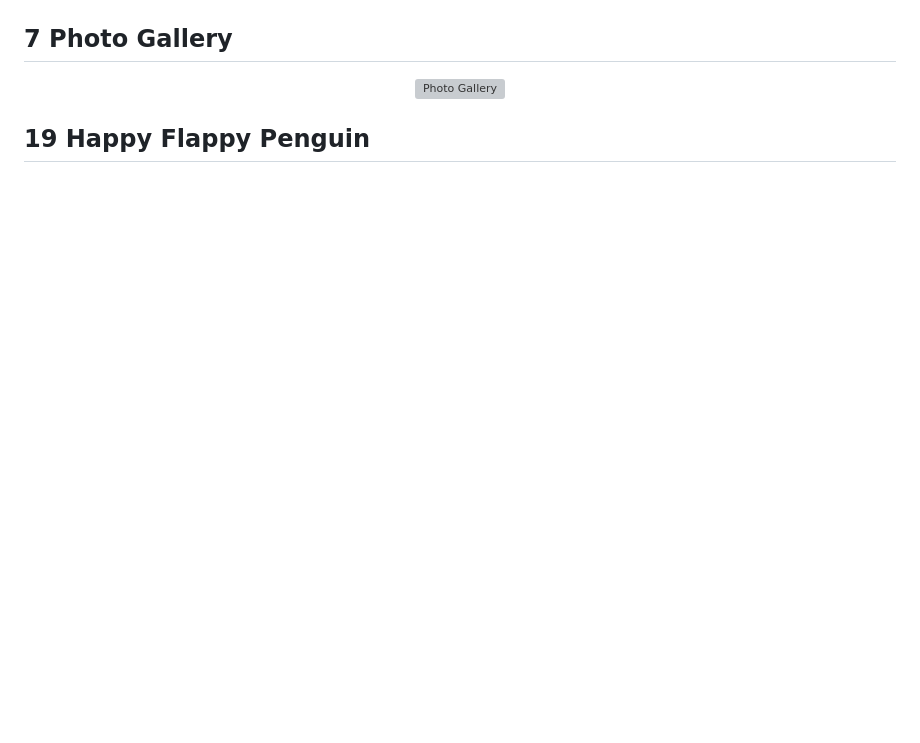
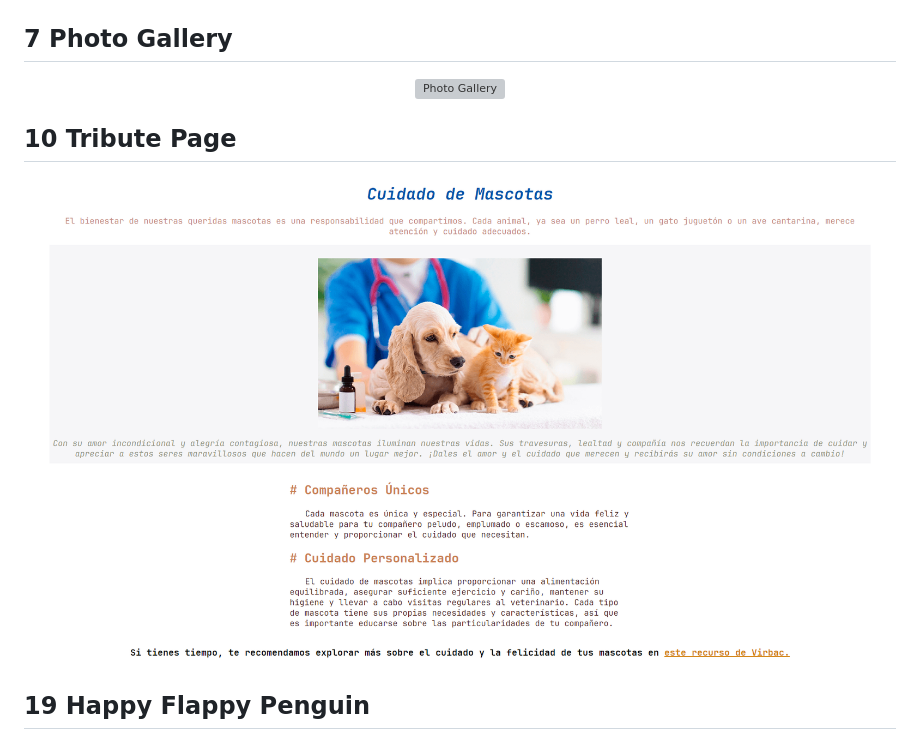
Before and after one commit to S4vi0r17/FCC, a Markdown page: README.md, the part around the change. GitHub-like rendering; pictures changed too: img/10.png (added); blank space fills up the shorter version; grey boxes are pictures that could not be loaded.

Commit message:
Tribute Page ended

```diff
--- a/README.md
+++ b/README.md
@@ -18,6 +18,12 @@
   <img src="img/7.png" width="auto" alt="Photo Gallery">
 </p>
 
+## 10 Tribute Page
+
+<p align="center">
+  <img src="img/10.png" width="auto" alt="Tribute Page">
+</p>
+
 ## 19 Happy Flappy Penguin
 
 <p align="center">
```
Also changed, not shown: 2 other files.
